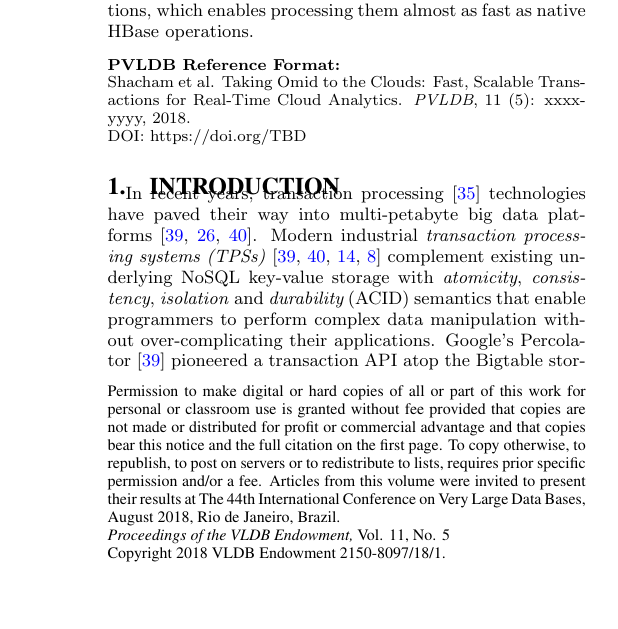
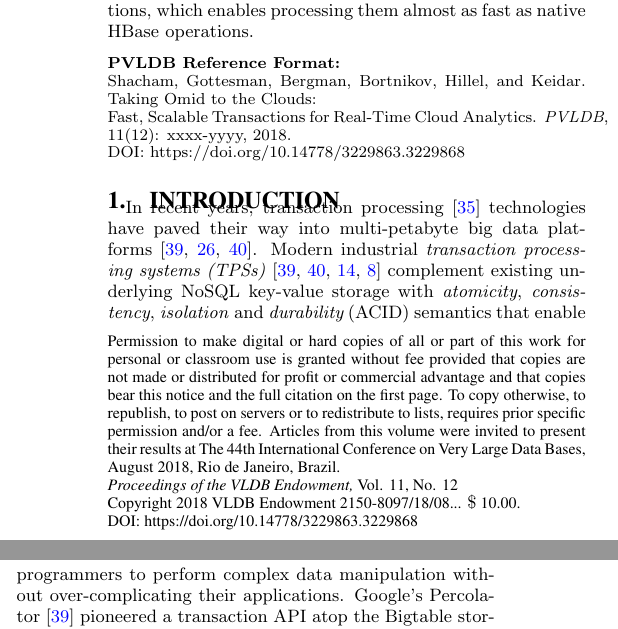
Before and after one commit to yonigottesman/omidLL-paper, a LaTeX document (TakeIV/p842-shacham.tex, which reads TakeIV/vldb.cls): part of one column of page 1 of 14 before the commit and two parts of the columns of page 1 of 14 after it, the two joined at a grey line, cut so that both start at the same text, the shorter picture padded with empty space. Compiled offline with pdfLaTeX.

Commit message:
Fixes for camera ready

```diff
--- a/TakeIV/main.tex
+++ b/TakeIV/p842-shacham.tex
@@ -17,6 +17,7 @@
 \usepackage[noend]{algpseudocode}
 %\usepackage{times}
 \usepackage[outercaption]{sidecap}
+\usepackage[labelfont=bf]{caption}
 
 
 %\usepackage{todonotes}
@@ -66,6 +67,16 @@
 %========================
 \begin{document}
 
+% Include information below and uncomment for camera ready
+\vldbTitle{Taking Omid to the Clouds: \\
+Fast,  Scalable Transactions for Real-Time Cloud Analytics}
+\vldbAuthors{Shacham, Gottesman, Bergman, Bortnikov, Hillel, and Keidar}
+\vldbDOI{https://doi.org/10.14778/3229863.3229868}
+\vldbVolume{11}
+\vldbNumber{12}
+\vldbYear{2018}
+
+
 \date{}
 
 \title{Taking Omid to the Clouds: \\
@@ -76,28 +87,28 @@ Fast,  Scalable Transactions for Real-Time Cloud Analytics }
 \alignauthor
 Ohad Shacham\\
        \affaddr{Yahoo Research}
-       \email{}
+       \email{ohads@oath.com}
 \alignauthor
 Yonatan Gottesman\\ %\footnotemark[1]
        \affaddr{Yahoo Research}
-       \email{}
+       \email{yonatang@oath.com}
 \alignauthor
 Aran Bergman\\
        \affaddr{Technion}
-       \email{}
+       \email{aranb@campus.technion.ac.il}
 \and
 \alignauthor
 Edward Bortnikov\\
        \affaddr{Yahoo Research}
-       \email{}
+       \email{ebortnik@oath.com}
 \alignauthor
 Eshcar Hillel\\
        \affaddr{Yahoo Research}
-       \email{}
+       \email{eshcar@oath.com}
 \alignauthor
 Idit Keidar\\
        \affaddr{Technion and Yahoo Research}
-       \email{}
+       \email{idish@ee.technion.ac.il}
 } % end author
 
 
--- a/TakeIV/vldb.cls
+++ b/TakeIV/vldb.cls
@@ -1395,9 +1395,9 @@
 \def\vldbAuthors#1{\def\@vldbAuthors{#1}}
 \def\vldbTitle#1{\def\@vldbTitle{#1}}
 \def\vldbDOI#1{\def\@vldbDOI{#1}}
-%\def\vldbVolume#1{\def\@vldbVolume{#1}}
-%\def\vldbNumber#1{\def\@vldbNumber{#1}}
-%\def\vldbYear#1{\def\@vldbYear{#1}}
+\def\vldbVolume#1{\def\@vldbVolume{#1}}
+\def\vldbNumber#1{\def\@vldbNumber{#1}}
+\def\vldbYear#1{\def\@vldbYear{#1}}
 
 
 %%%%%%%%%%%%%%%%%%%%%%%%%%%%%%%%%%%%%%%%%%%%%%%%%%%%
@@ -1406,15 +1406,15 @@
    \par\medskip\small\noindent{\bfseries PVLDB Reference Format:}\par\nobreak
    \noindent \@vldbAuthors.
    \noindent \@vldbTitle.
-   \noindent {\em PVLDB}, 11 (5): xxxx-yyyy, 2018.\par
+   \noindent {\em PVLDB}, \@vldbVolume (\@vldbNumber): xxxx-yyyy, \@vldbYear.\par
    \noindent DOI: \@vldbDOI
 \par\egroup}
 %%%%%%%%%%%%%%%%%%%%%%%%%%%%%%%%%%%%%%%%%%%%%%%%%%%
 
 \global\conf{Proceedings of the VLDB Endowment,}
-\global\confinfo{Vol. 11, No. 5}
+\global\confinfo{Vol. \@vldbVolume, No. \@vldbNumber}
 \newtoks\copyrightetc
-\global\copyrightetc{Copyright 2018 VLDB Endowment 2150-8097/18/1}
+\global\copyrightetc{Copyright 2018 VLDB Endowment 2150-8097/18/08... \$ 10.00}
 
 
 \toappear{\the\boilerplate\par
```
Also changed, not shown: TakeIV/lorra.tex (+7 -3 lines).
